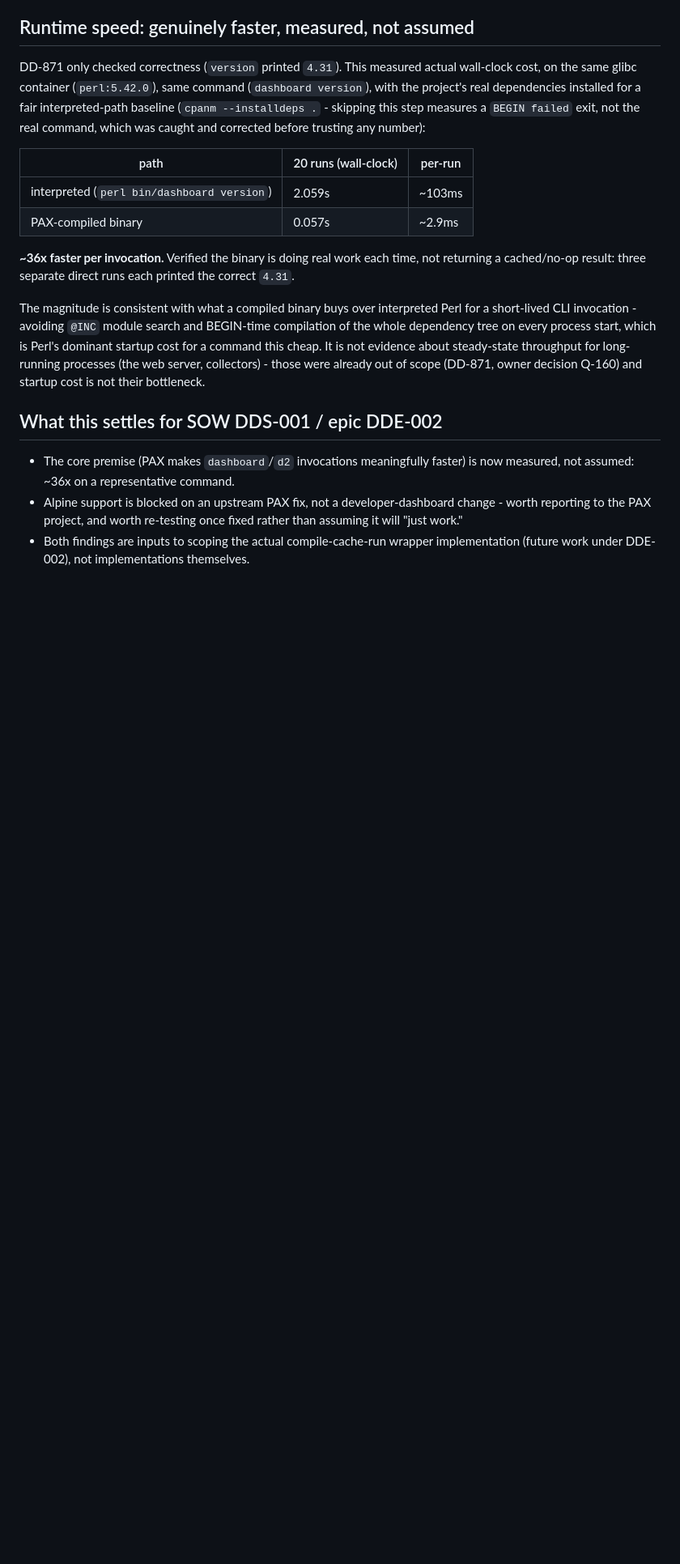
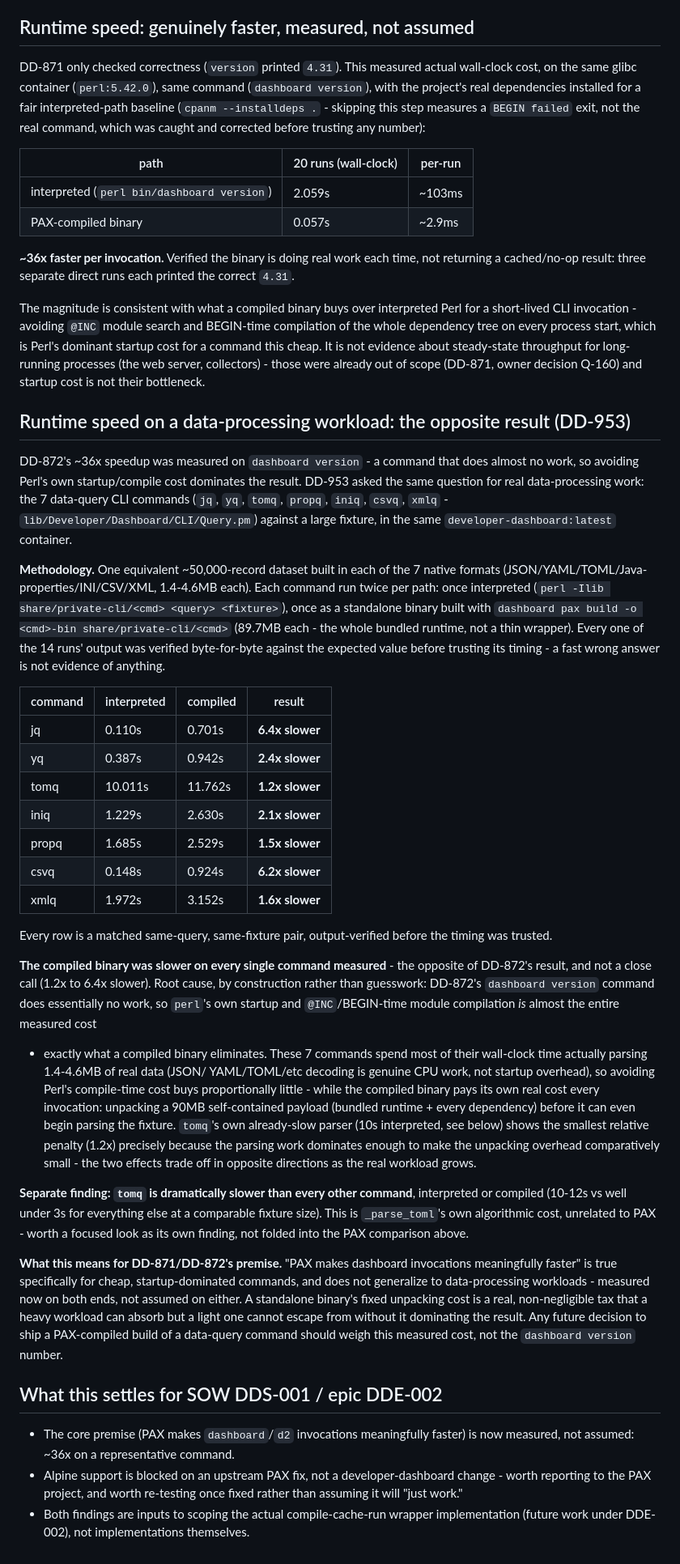
Before and after one commit to manif3station/developer-dashboard, a Markdown page: docs/pax-alpine-and-runtime-speed-measured.md, the part around the change. Shown at 81% size. GitHub-like rendering; blank space fills up the shorter version.

Commit message:
DD-953: measure PAX self-compiled vs interpreter speed for the data-query CLI family
Extends docs/pax-alpine-and-runtime-speed-measured.md with a real
14-measurement benchmark (7 data-query commands - jq/yq/tomq/propq/
iniq/csvq/xmlq - each interpreted and PAX self-compiled) against an
equivalent ~50,000-record fixture in each format, in one
developer-dashboard:latest container. Every output verified correct
before trusting its timing.

Finding: the compiled binary was SLOWER on every command (1.2x-6.4x),
the opposite of the earlier dashboard-version result - a data-processing
workload's own parsing cost dominates the 90MB standalone binary's
unpacking overhead, unlike a near-instant command where avoiding Perl's
startup cost is nearly the whole result. Also found tomq's parser is
independently ~10x slower than every other data-query command,
unrelated to PAX.

No lib/ code changes - this ticket's deliverable is the measurement
itself, per its own scope (one benchmark run, not further PAX tuning).

```diff
--- a/docs/pax-alpine-and-runtime-speed-measured.md
+++ b/docs/pax-alpine-and-runtime-speed-measured.md
@@ -72,6 +72,71 @@ for long-running processes (the web server, collectors) - those were
 already out of scope (DD-871, owner decision Q-160) and startup cost is
 not their bottleneck.
 
+## Runtime speed on a data-processing workload: the opposite result (DD-953)
+
+DD-872's ~36x speedup was measured on `dashboard version` - a command that
+does almost no work, so avoiding Perl's own startup/compile cost dominates
+the result. DD-953 asked the same question for real data-processing work:
+the 7 data-query CLI commands (`jq`, `yq`, `tomq`, `propq`, `iniq`, `csvq`,
+`xmlq` - `lib/Developer/Dashboard/CLI/Query.pm`) against a large fixture,
+in the same `developer-dashboard:latest` container.
+
+**Methodology.** One equivalent ~50,000-record dataset built in each of
+the 7 native formats (JSON/YAML/TOML/Java-properties/INI/CSV/XML, 1.4-4.6MB
+each). Each command run twice per path: once interpreted
+(`perl -Ilib share/private-cli/<cmd> <query> <fixture>`), once as a
+standalone binary built with `dashboard pax build -o <cmd>-bin
+share/private-cli/<cmd>` (89.7MB each - the whole bundled runtime, not a
+thin wrapper). Every one of the 14 runs' output was verified byte-for-byte
+against the expected value before trusting its timing - a fast wrong
+answer is not evidence of anything.
+
+| command | interpreted | compiled | result |
+|---|---|---|---|
+| jq    | 0.110s  | 0.701s  | **6.4x slower** |
+| yq    | 0.387s  | 0.942s  | **2.4x slower** |
+| tomq  | 10.011s | 11.762s | **1.2x slower** |
+| iniq  | 1.229s  | 2.630s  | **2.1x slower** |
+| propq | 1.685s  | 2.529s  | **1.5x slower** |
+| csvq  | 0.148s  | 0.924s  | **6.2x slower** |
+| xmlq  | 1.972s  | 3.152s  | **1.6x slower** |
+
+Every row is a matched same-query, same-fixture pair, output-verified
+before the timing was trusted.
+
+**The compiled binary was slower on every single command measured** - the
+opposite of DD-872's result, and not a close call (1.2x to 6.4x slower).
+Root cause, by construction rather than guesswork: DD-872's `dashboard
+version` command does essentially no work, so `perl`'s own startup and
+`@INC`/BEGIN-time module compilation *is* almost the entire measured cost
+- exactly what a compiled binary eliminates. These 7 commands spend most
+of their wall-clock time actually parsing 1.4-4.6MB of real data (JSON/
+YAML/TOML/etc decoding is genuine CPU work, not startup overhead), so
+avoiding Perl's compile-time cost buys proportionally little - while the
+compiled binary pays its own real cost every invocation: unpacking a
+90MB self-contained payload (bundled runtime + every dependency) before
+it can even begin parsing the fixture. `tomq`'s own already-slow parser
+(10s interpreted, see below) shows the smallest relative penalty (1.2x)
+precisely because the parsing work dominates enough to make the
+unpacking overhead comparatively small - the two effects trade off in
+opposite directions as the real workload grows.
+
+**Separate finding: `tomq` is dramatically slower than every other
+command**, interpreted or compiled (10-12s vs well under 3s for
+everything else at a comparable fixture size). This is `_parse_toml`'s
+own algorithmic cost, unrelated to PAX - worth a focused look as its own
+finding, not folded into the PAX comparison above.
+
+**What this means for DD-871/DD-872's premise.** "PAX makes dashboard
+invocations meaningfully faster" is true specifically for cheap,
+startup-dominated commands, and does not generalize to data-processing
+workloads - measured now on both ends, not assumed on either. A
+standalone binary's fixed unpacking cost is a real, non-negligible tax
+that a heavy workload can absorb but a light one cannot escape from
+without it dominating the result. Any future decision to ship a
+PAX-compiled build of a data-query command should weigh this measured
+cost, not the `dashboard version` number.
+
 ## What this settles for SOW DDS-001 / epic DDE-002
 
 - The core premise (PAX makes `dashboard`/`d2` invocations meaningfully
```
